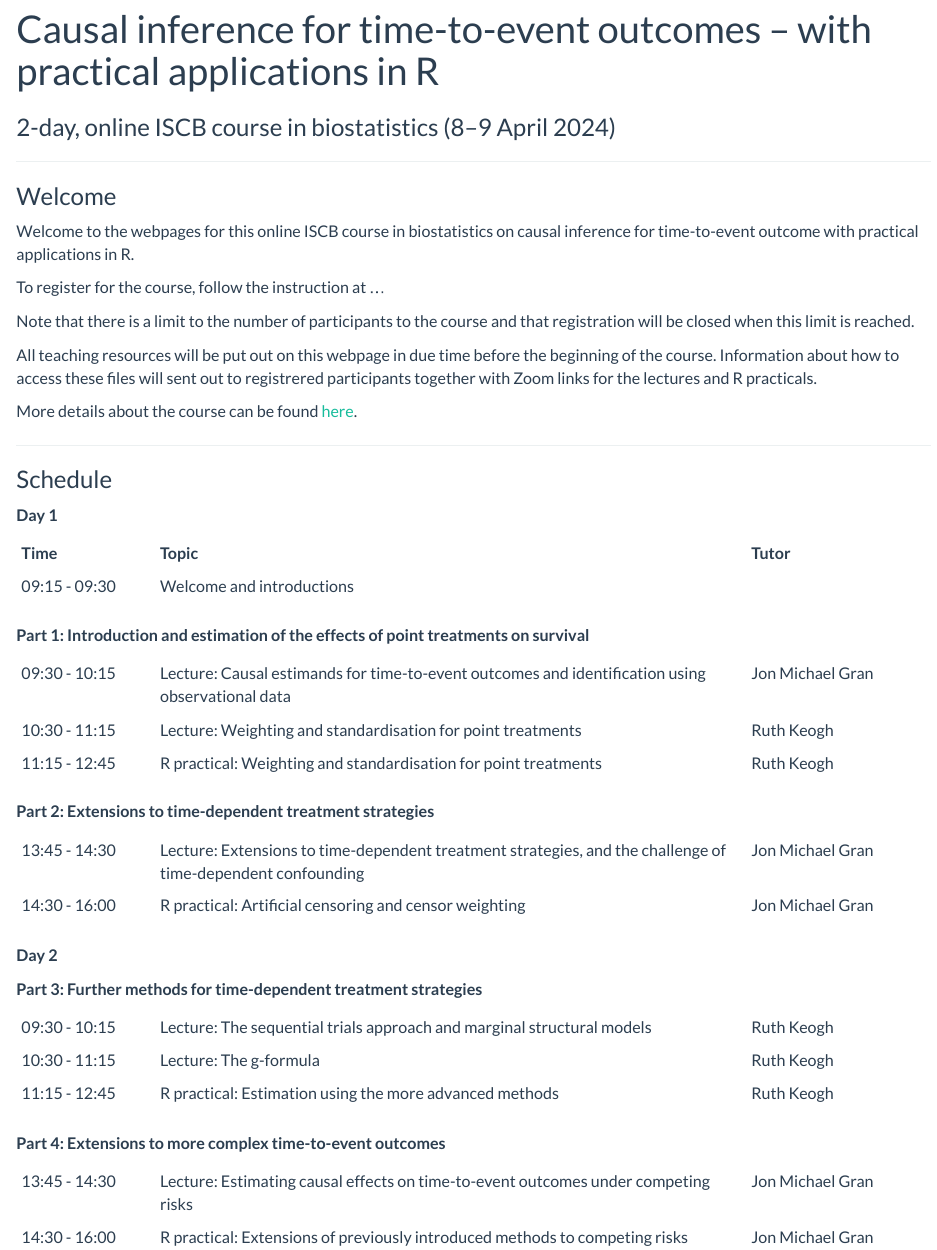
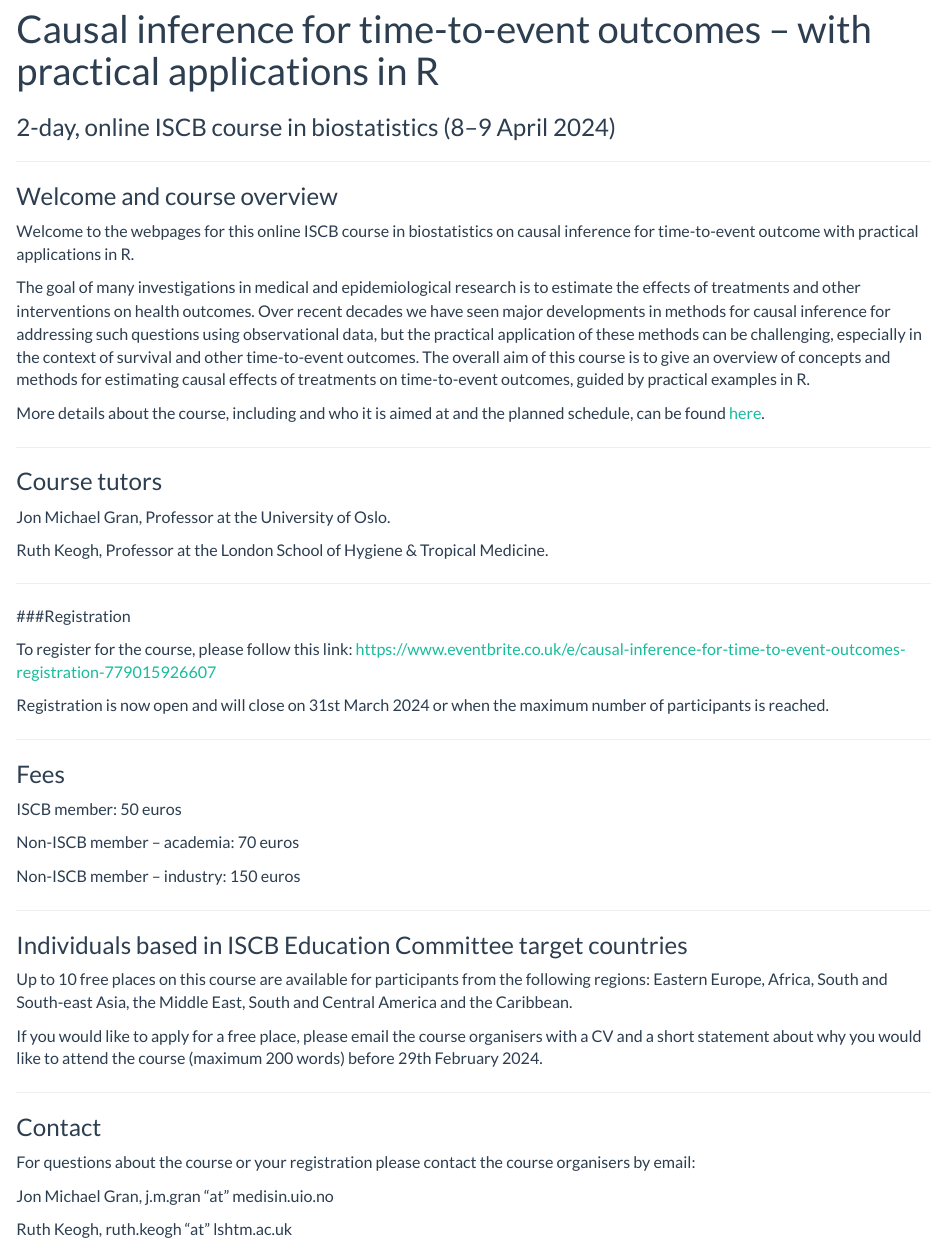
Before and after one commit to jmgran/nbbccourse, an R Markdown document (index.Rmd): the page in a window 1100 px wide, from 90 px down. Rendered offline with R 4.5, knitr and Pandoc, with nearby package versions.

Commit message:
RK changes

```diff
--- a/index.Rmd
+++ b/index.Rmd
@@ -11,58 +11,57 @@ subtitle: "2-day, online ISCB course in biostatistics (8–9 April 2024)"
 
 ---
 
-### Welcome
+### Welcome and course overview
 
 Welcome to the webpages for this online ISCB course in biostatistics on causal inference for time-to-event outcome with practical applications in R.
 
-To register for the course, follow the instruction at ...
+The goal of many investigations in medical and epidemiological research is to estimate the effects of treatments and other interventions on health outcomes. Over recent decades we have seen major developments in methods for causal inference for addressing such questions using observational data, but the practical application of these methods can be challenging, especially in the context of survival and other time-to-event outcomes. The overall aim of this course is to give an overview of concepts and methods for estimating causal effects of treatments on time-to-event outcomes, guided by practical examples in R.
 
-Note that there is a limit to the number of participants to the course and that registration will be closed when this limit is reached.
-
-All teaching resources will be put out on this webpage in due time before the beginning of the course. Information about how to access these files will sent out to registrered participants together with Zoom links for the lectures and R practicals.
-
-More details about the course can be found [here](about.html).
+More details about the course, including and who it is aimed at and the planned schedule, can be found [here](about.html).
 
 ---
 
-###  Schedule
+### Course tutors
 
-**Day 1**
+Jon Michael Gran, Professor at the University of Oslo.
 
-|Time                 |Topic                                                                                         |Tutor                   |
-|:----------------------|:-----------------------------------------------------------------------------------------------|:-----------------------------|
-|09:15 - 09:30         |Welcome and introductions                                      |                               |
+Ruth Keogh, Professor at the London School of Hygiene & Tropical Medicine.
 
-**Part 1: Introduction and estimation of the effects of point treatments on survival**
+---
 
-|                 |                                                                                         |                   |
-|:----------------------|:-----------------------------------------------------------------------------------------------|:-----------------------------|
-|09:30 - 10:15        |Lecture: Causal estimands for time-to-event outcomes and identification using observational data | Jon Michael Gran                         |                       |
-|10:30 - 11:15        |Lecture: Weighting and standardisation for point treatments | Ruth Keogh                         |
-|11:15 - 12:45        |R practical: Weighting and standardisation for point treatments | Ruth Keogh                           |
+###Registration
 
-**Part 2: Extensions to time-dependent treatment strategies**
+To register for the course, please follow this link: https://www.eventbrite.co.uk/e/causal-inference-for-time-to-event-outcomes-registration-779015926607
 
-|                 |                                                                                         |                   |
-|:----------------------|:-----------------------------------------------------------------------------------------------|:-----------------------------|
-|13:45 - 14:30        |Lecture: Extensions to time-dependent treatment strategies, and the challenge of time-dependent confounding |  Jon Michael Gran                        |                       |
-|14:30 - 16:00        |R practical: Artificial censoring and censor weighting | Jon Michael Gran                         |
+Registration is now open and will close on 31st March 2024 or when the maximum number of participants is reached.
 
-**Day 2**
+---
 
-**Part 3: Further methods for time-dependent treatment strategies**
+### Fees
 
-|                 |                                                                                         |                   |
-|:----------------------|:-----------------------------------------------------------------------------------------------|:-----------------------------|
-|09:30 - 10:15        |Lecture: The sequential trials approach and marginal structural models | Ruth Keogh                         |                       |
-|10:30 - 11:15        |Lecture: The g-formula |Ruth Keogh                          |
-|11:15 - 12:45        |R practical: Estimation using the more advanced methods |  Ruth Keogh                        |
+ISCB member: 50 euros
 
-**Part 4: Extensions to more complex time-to-event outcomes**
+Non-ISCB member – academia: 70 euros
 
-|                 |                                                                                         |                   |
-|:----------------------|:-----------------------------------------------------------------------------------------------|:-----------------------------|
-|13:45 - 14:30        |Lecture: Estimating causal effects on time-to-event outcomes under competing risks |Jon Michael Gran                          |                       |
-|14:30 - 16:00        |R practical: Extensions of previously introduced methods to competing risks | Jon Michael Gran                          |
+Non-ISCB member – industry: 150 euros
+
+---
+
+### Individuals based in ISCB Education Committee target countries
+
+Up to 10 free places on this course are available for participants from the following regions: Eastern Europe, Africa, South and South-east Asia, the Middle East, South and Central America and the Caribbean.
+
+If you would like to apply for a free place, please email the course organisers with a CV and a short statement about why you would like to attend the course (maximum 200 words) before 29th February 2024.
+
+---
+
+### Contact
+
+For questions about the course or your registration please contact the course organisers by email:
+
+Jon Michael Gran, j.m.gran "at" medisin.uio.no
+
+Ruth Keogh, ruth.keogh "at" lshtm.ac.uk
+
 
 </br>
```
Also changed, not shown: about.Rmd (+33 -16 lines), preparations.Rmd (+2 -2 lines).
